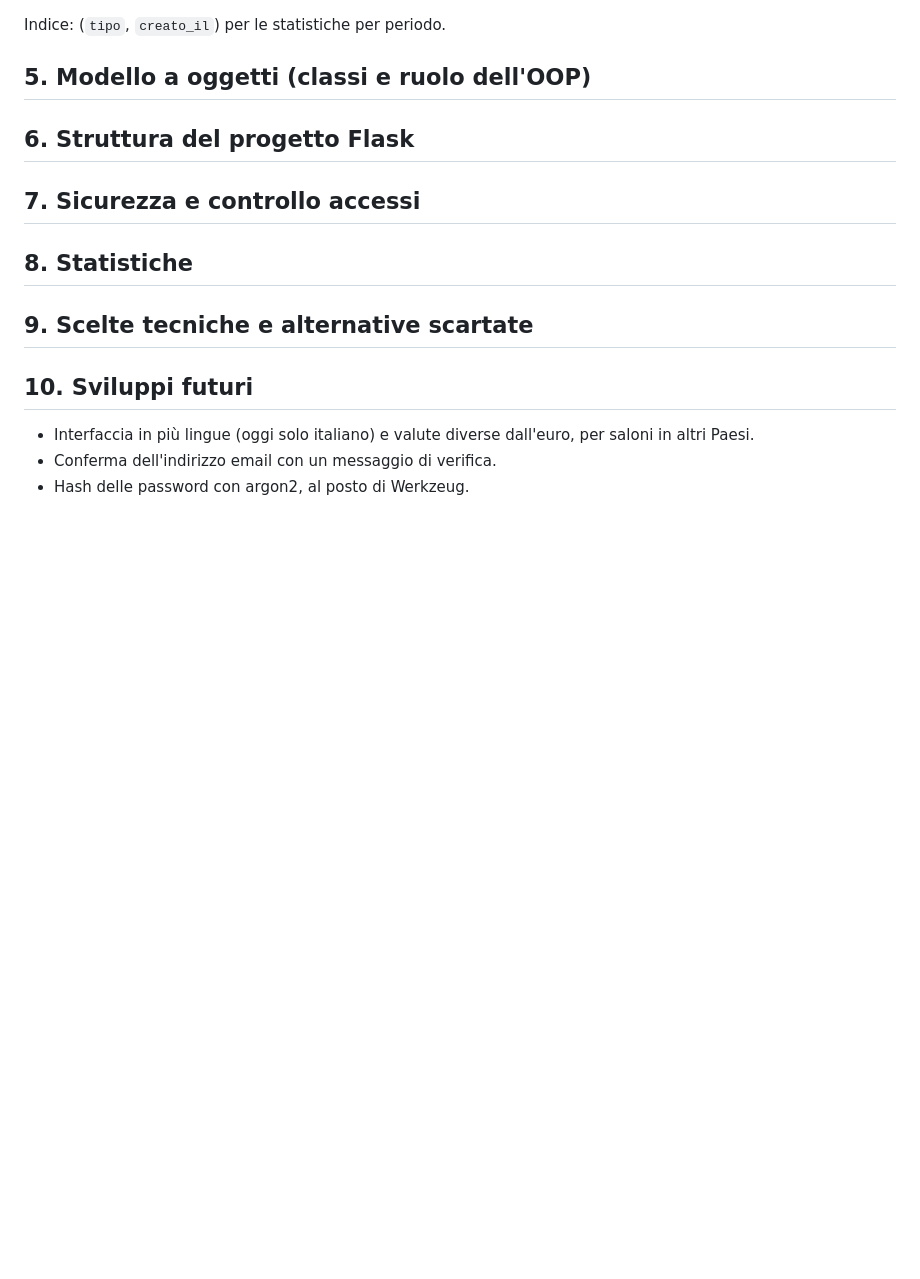
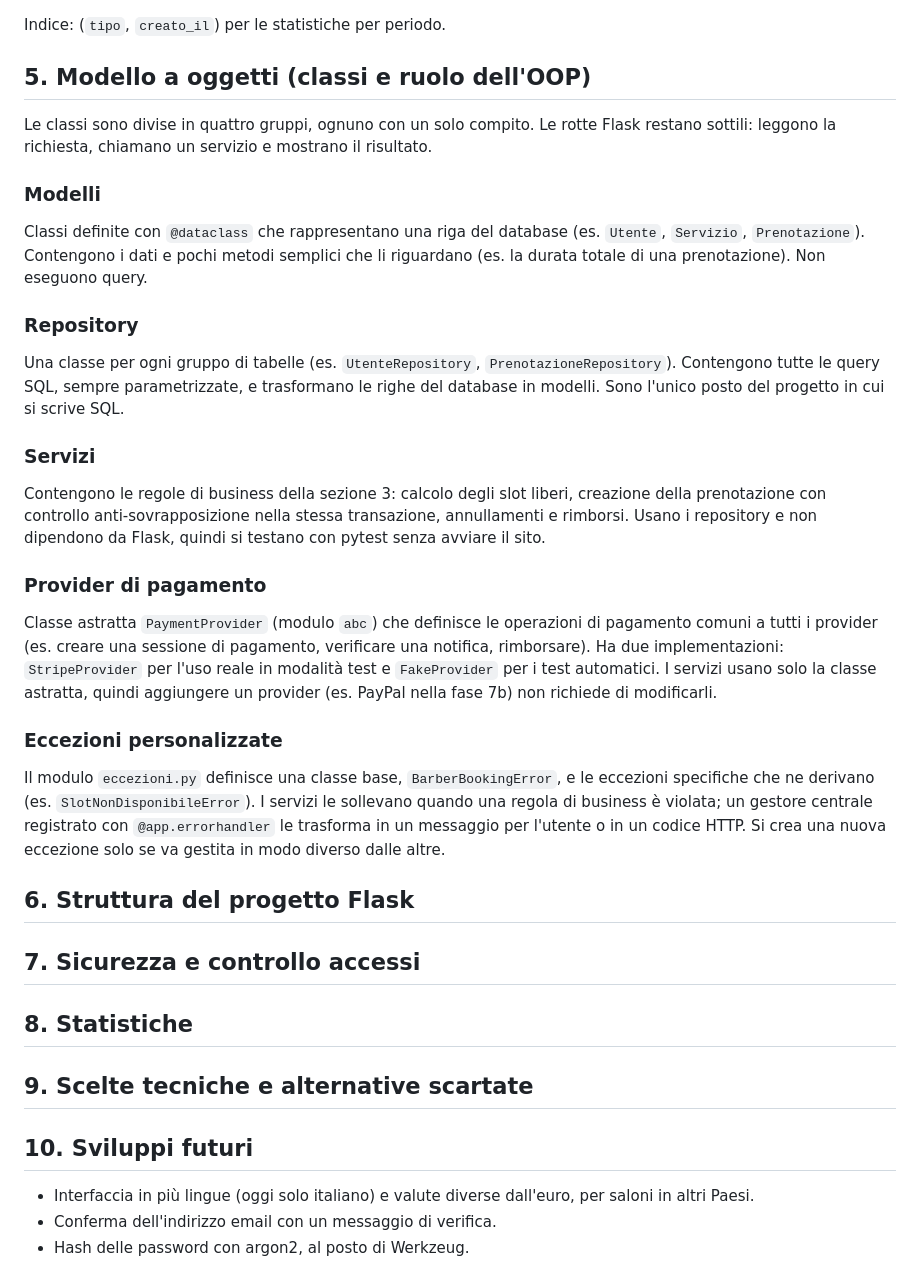
Before and after one commit to IvanRussoL/barber-booking, a Markdown page: docs/PROGETTAZIONE.md, the part around the change. Rendered like a GitHub page; blank space fills up the shorter version.

Commit message:
docs: struttura del modello a oggetti.

```diff
--- a/docs/PROGETTAZIONE.md
+++ b/docs/PROGETTAZIONE.md
@@ -236,6 +236,27 @@ Contiene le visite alle pagine e i click, per le statistiche e il funnel visite
 Indice: (`tipo`, `creato_il`) per le statistiche per periodo.
 
 ## 5. Modello a oggetti (classi e ruolo dell'OOP)
+Le classi sono divise in quattro gruppi, ognuno con un solo compito. Le rotte Flask restano sottili: leggono la richiesta, chiamano un servizio e mostrano il risultato.
+
+### Modelli
+
+Classi definite con `@dataclass` che rappresentano una riga del database (es. `Utente`, `Servizio`, `Prenotazione`). Contengono i dati e pochi metodi semplici che li riguardano (es. la durata totale di una prenotazione). Non eseguono query.
+
+### Repository
+
+Una classe per ogni gruppo di tabelle (es. `UtenteRepository`, `PrenotazioneRepository`). Contengono tutte le query SQL, sempre parametrizzate, e trasformano le righe del database in modelli. Sono l'unico posto del progetto in cui si scrive SQL.
+
+### Servizi
+
+Contengono le regole di business della sezione 3: calcolo degli slot liberi, creazione della prenotazione con controllo anti-sovrapposizione nella stessa transazione, annullamenti e rimborsi. Usano i repository e non dipendono da Flask, quindi si testano con pytest senza avviare il sito.
+
+### Provider di pagamento
+
+Classe astratta `PaymentProvider` (modulo `abc`) che definisce le operazioni di pagamento comuni a tutti i provider (es. creare una sessione di pagamento, verificare una notifica, rimborsare). Ha due implementazioni: `StripeProvider` per l'uso reale in modalità test e `FakeProvider` per i test automatici. I servizi usano solo la classe astratta, quindi aggiungere un provider (es. PayPal nella fase 7b) non richiede di modificarli.
+
+### Eccezioni personalizzate
+
+Il modulo `eccezioni.py` definisce una classe base, `BarberBookingError`, e le eccezioni specifiche che ne derivano (es. `SlotNonDisponibileError`). I servizi le sollevano quando una regola di business è violata; un gestore centrale registrato con `@app.errorhandler` le trasforma in un messaggio per l'utente o in un codice HTTP. Si crea una nuova eccezione solo se va gestita in modo diverso dalle altre.
 
 ## 6. Struttura del progetto Flask
 
```
Also changed, not shown: DEVLOG.md (+7 -0 lines).
